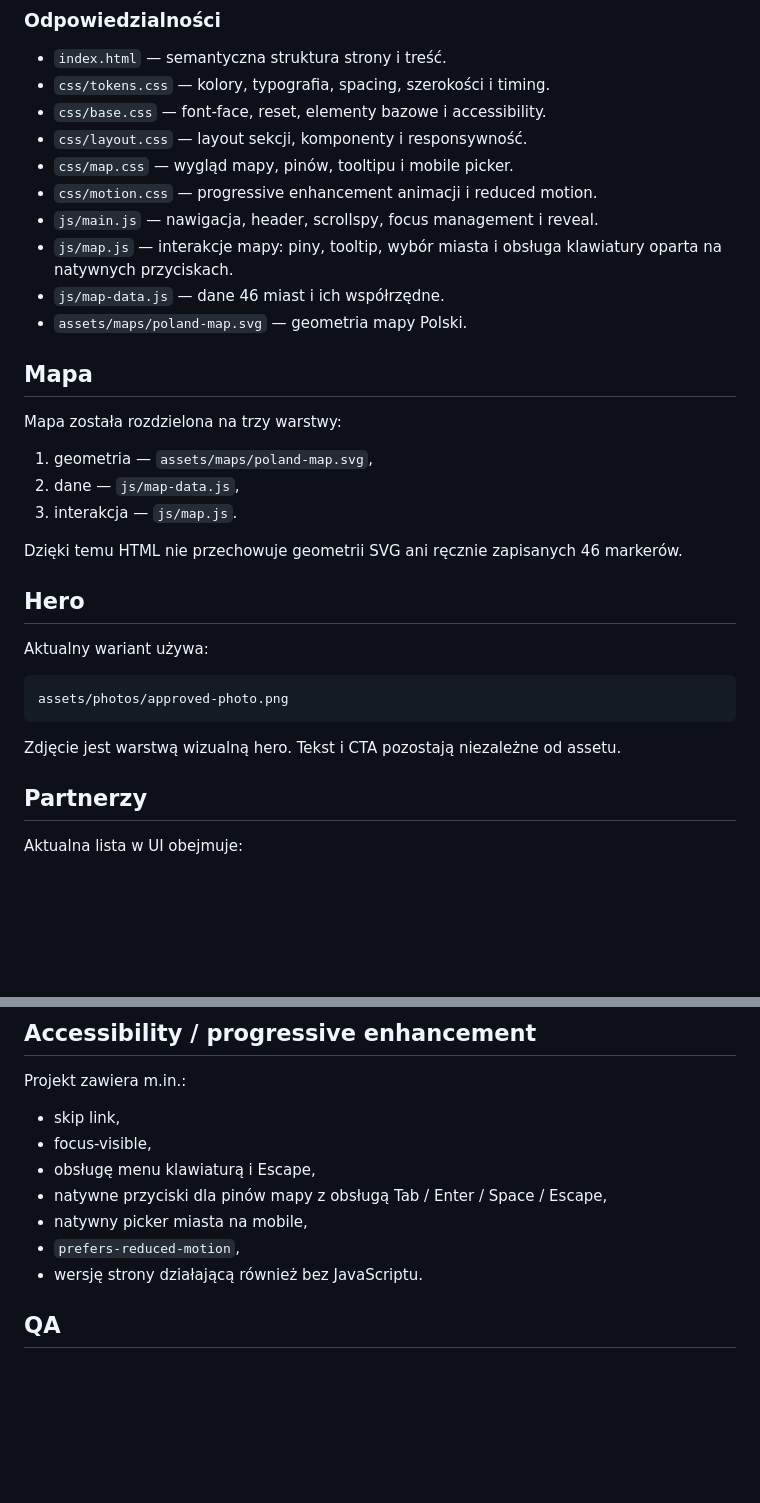
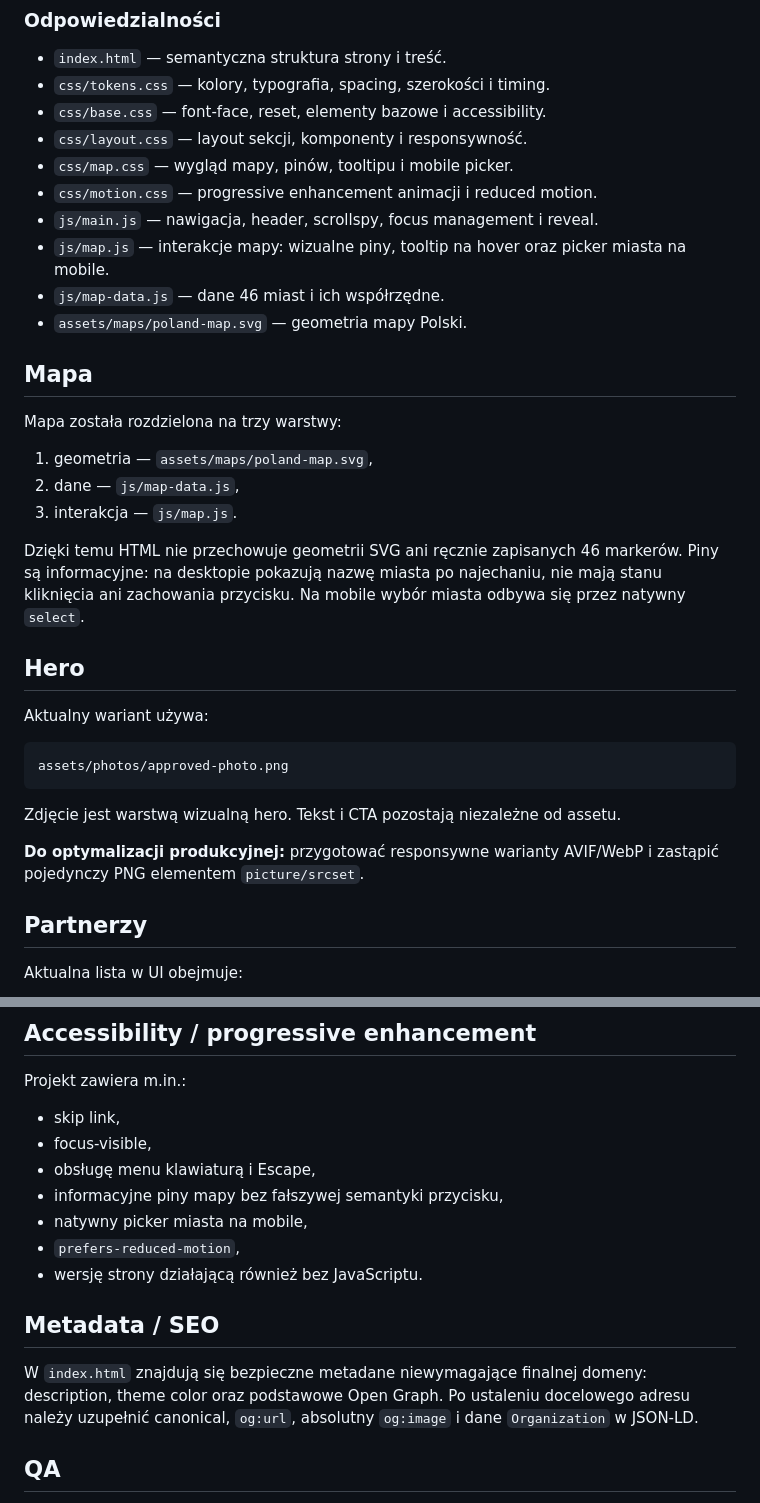
Before and after one commit to JacekNo/GTE_WWW, a Markdown page: README.md, 2 parts joined by grey strips. Drawn GitHub-style; blank space fills up the shorter version.

Commit message:
docs: document informational map and production metadata

````diff
--- a/README.md
+++ b/README.md
@@ -49,7 +49,7 @@ http://127.0.0.1:4173/
 - `css/map.css` — wygląd mapy, pinów, tooltipu i mobile picker.
 - `css/motion.css` — progressive enhancement animacji i reduced motion.
 - `js/main.js` — nawigacja, header, scrollspy, focus management i reveal.
-- `js/map.js` — interakcje mapy: piny, tooltip, wybór miasta i obsługa klawiatury oparta na natywnych przyciskach.
+- `js/map.js` — interakcje mapy: wizualne piny, tooltip na hover oraz picker miasta na mobile.
 - `js/map-data.js` — dane 46 miast i ich współrzędne.
 - `assets/maps/poland-map.svg` — geometria mapy Polski.
 
@@ -61,7 +61,7 @@ Mapa została rozdzielona na trzy warstwy:
 2. dane — `js/map-data.js`,
 3. interakcja — `js/map.js`.
 
-Dzięki temu HTML nie przechowuje geometrii SVG ani ręcznie zapisanych 46 markerów.
+Dzięki temu HTML nie przechowuje geometrii SVG ani ręcznie zapisanych 46 markerów. Piny są informacyjne: na desktopie pokazują nazwę miasta po najechaniu, nie mają stanu kliknięcia ani zachowania przycisku. Na mobile wybór miasta odbywa się przez natywny `select`.
 
 ## Hero
 
@@ -72,6 +72,8 @@ assets/photos/approved-photo.png
 ```
 
 Zdjęcie jest warstwą wizualną hero. Tekst i CTA pozostają niezależne od assetu.
+
+**Do optymalizacji produkcyjnej:** przygotować responsywne warianty AVIF/WebP i zastąpić pojedynczy PNG elementem `picture/srcset`.
 
 ## Partnerzy
 
@@ -122,10 +124,14 @@ Projekt zawiera m.in.:
 - skip link,
 - focus-visible,
 - obsługę menu klawiaturą i Escape,
-- natywne przyciski dla pinów mapy z obsługą Tab / Enter / Space / Escape,
+- informacyjne piny mapy bez fałszywej semantyki przycisku,
 - natywny picker miasta na mobile,
 - `prefers-reduced-motion`,
 - wersję strony działającą również bez JavaScriptu.
+
+## Metadata / SEO
+
+W `index.html` znajdują się bezpieczne metadane niewymagające finalnej domeny: description, theme color oraz podstawowe Open Graph. Po ustaleniu docelowego adresu należy uzupełnić canonical, `og:url`, absolutny `og:image` i dane `Organization` w JSON-LD.
 
 ## QA
 
````
